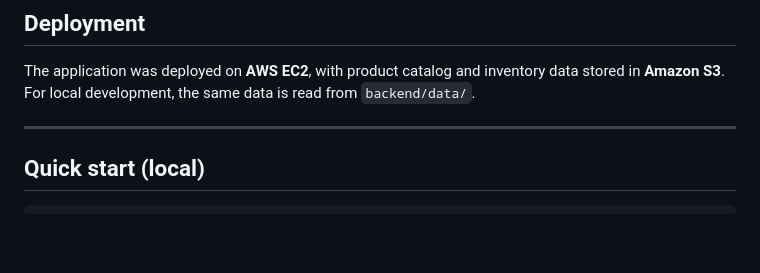
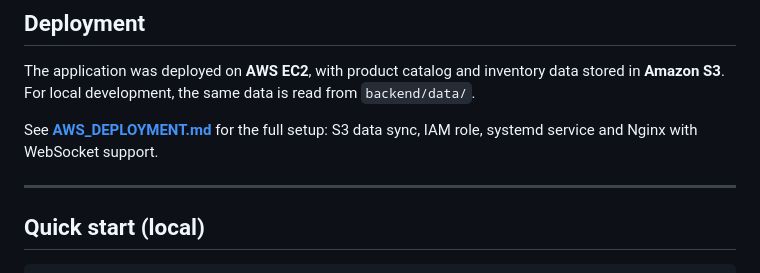
Before and after one commit to Varsha-1605/AI-Sales-Orchestrator, a Markdown page: README.md, the part around the change. GitHub-like rendering; blank space fills up the shorter version.

Commit message:
Add AWS deployment guide (EC2 + S3) and link it from README
Co-Authored-By: Claude Opus 5.5 <noreply@anthropic.com>
Claude-Session: https://claude.ai/code/session_01NBb5ZQczYDxHjtHtTwiojD

```diff
--- a/README.md
+++ b/README.md
@@ -121,6 +121,8 @@ Sessions persist likes, cart, conversation history and the active channel, so a
 
 The application was deployed on **AWS EC2**, with product catalog and inventory data stored in **Amazon S3**. For local development, the same data is read from `backend/data/`.
 
+See **[AWS_DEPLOYMENT.md](AWS_DEPLOYMENT.md)** for the full setup: S3 data sync, IAM role, systemd service and Nginx with WebSocket support.
+
 ---
 
 ## Quick start (local)
```
Also changed, not shown: AWS_DEPLOYMENT.md (added, +212 -0 lines).
